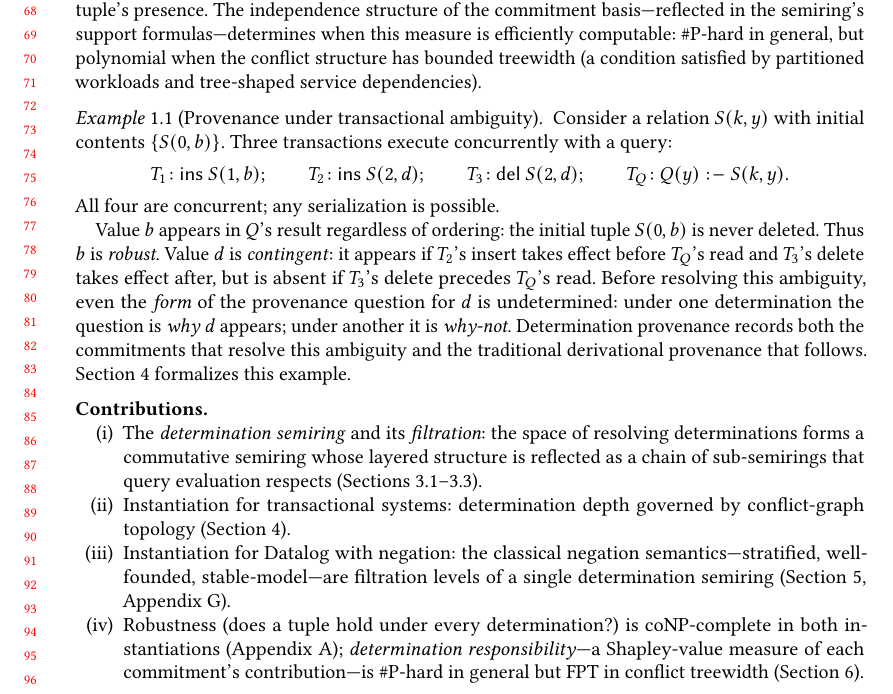
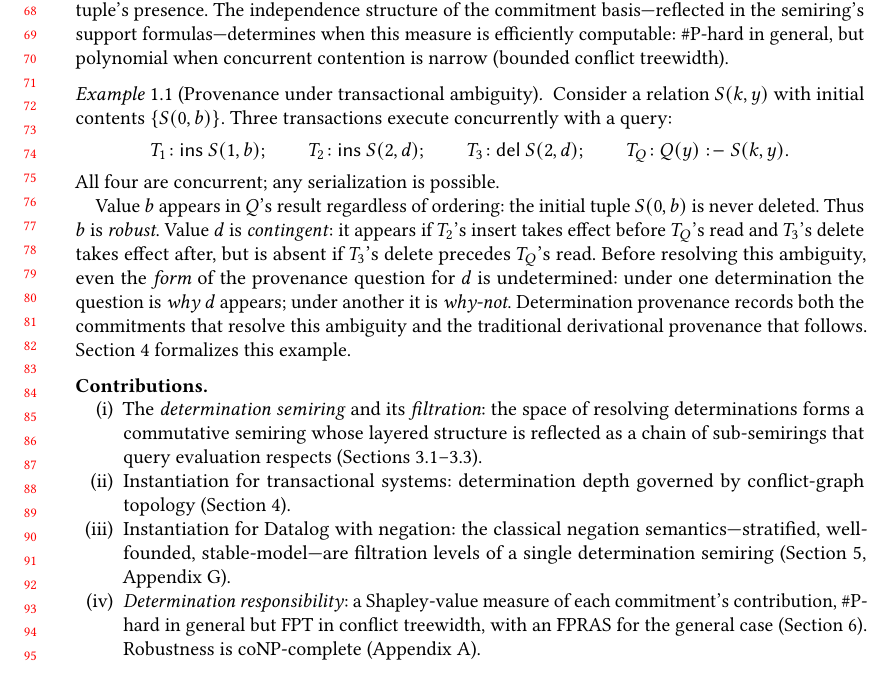
Before and after one commit to jhellerstein/provenance, a LaTeX paper (main.tex): part of page 2 of 32, cut so that both start at the same text. Compiled offline with pdfLaTeX.

Commit message:
Polish intro, contributions, and conclusion for clarity
- Intro responsibility paragraph: 'bounded conflict treewidth' → 'narrow
  concurrent contention' (matches body)
- Contribution (iv): responsibility leads, robustness is secondary
- Conclusion: 'narrow contention' not 'bounded treewidth'

```diff
--- a/main.tex
+++ b/main.tex
@@ -166,9 +166,8 @@ We define \emph{determination responsibility}: a Shapley-value measure
 of each commitment's contribution to a tuple's presence.
 The independence structure of the commitment basis---reflected in the
 semiring's support formulas---determines when this measure is efficiently
-computable: \#P-hard in general, but polynomial when the conflict
-structure has bounded treewidth (a condition satisfied by partitioned
-workloads and tree-shaped service dependencies).
+computable: \#P-hard in general, but polynomial when concurrent
+contention is narrow (bounded conflict treewidth).
 
 \begin{example}[Provenance under transactional ambiguity]
   \label{ex:example}
@@ -211,13 +210,12 @@ workloads and tree-shaped service dependencies).
         filtration levels of a single determination semiring
         (Section~\ref{sec:negation-preview},
         Appendix~\ref{sec:appendix-datalog}).
-  \item Robustness (does a tuple hold under every determination?) is
-        coNP-complete in both instantiations
-        (Appendix~\ref{app:robustness-proofs});
-        \emph{determination responsibility}---a Shapley-value measure
-        of each commitment's contribution---is \#P-hard in general but
-        FPT in conflict treewidth
+  \item \emph{Determination responsibility}: a Shapley-value measure
+        of each commitment's contribution, \#P-hard in general but
+        FPT in conflict treewidth, with an FPRAS for the general case
         (Section~\ref{sec:responsibility}).
+        Robustness is coNP-complete
+        (Appendix~\ref{app:robustness-proofs}).
 \end{enumerate}
 
 
```
Also changed, not shown: main.tex (4 more changed lines).
